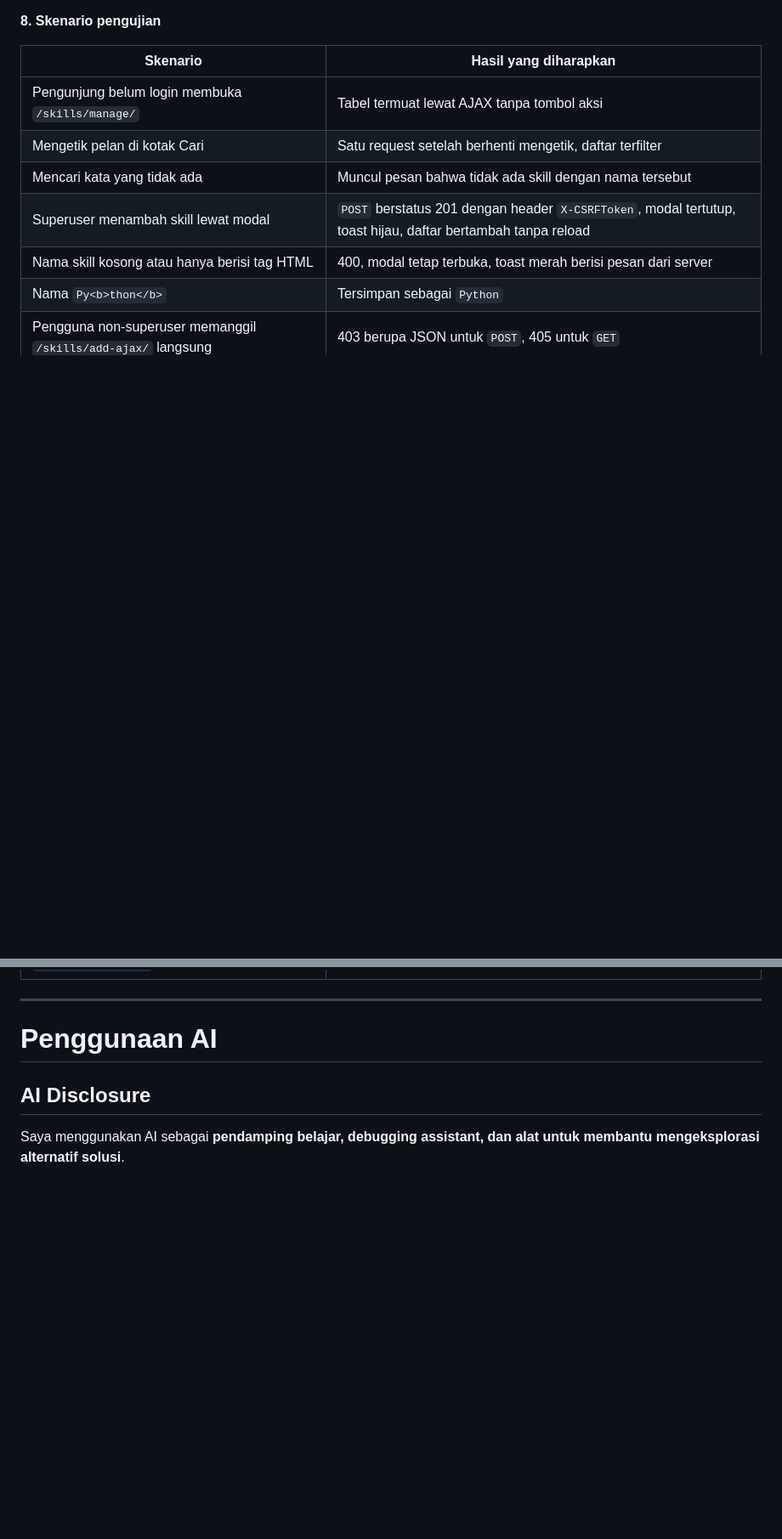
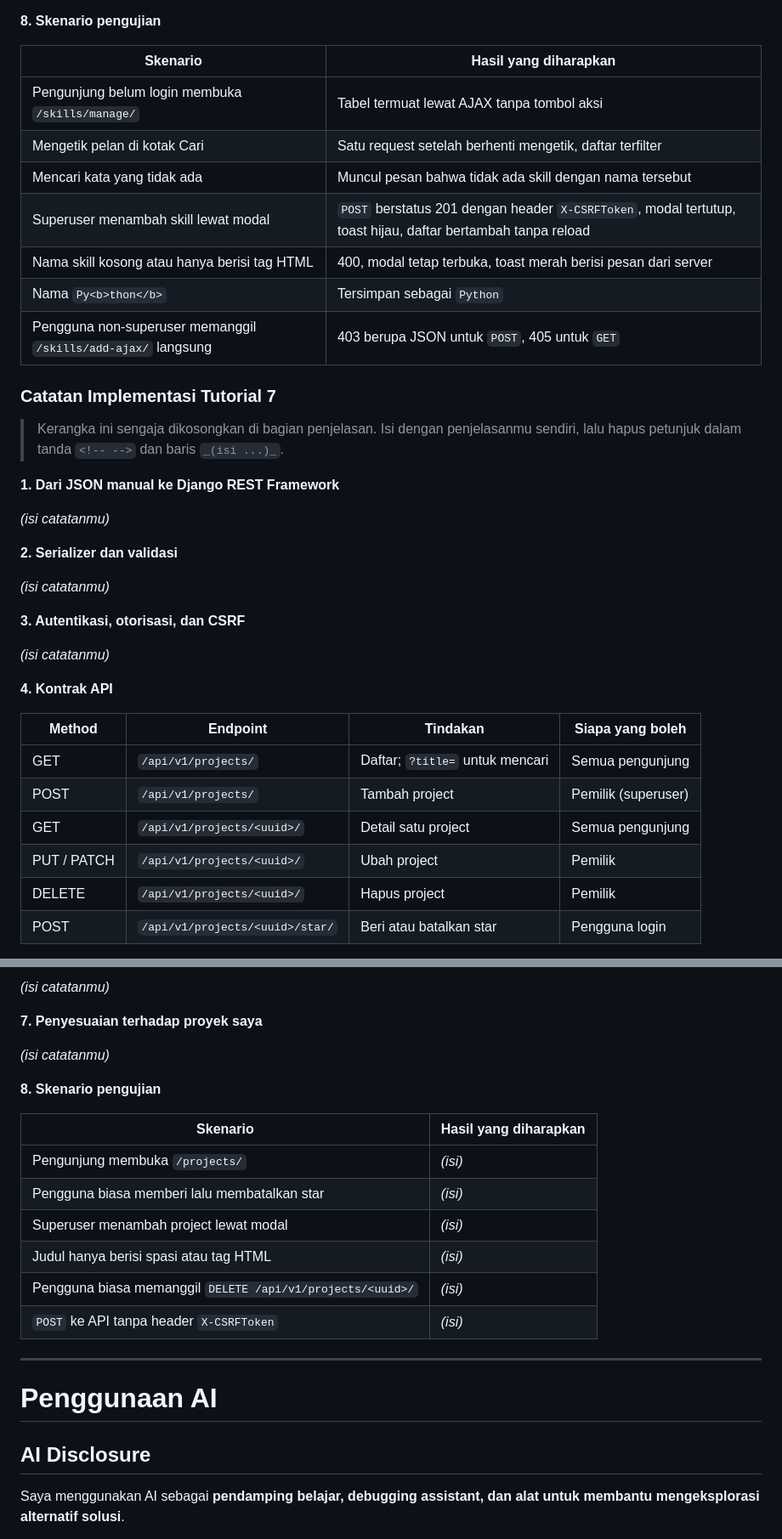
Before and after one commit to salfyea/myportofolio, a Markdown page: README.md, 2 parts joined by grey strips. Shown at 85% size. Rendered like a GitHub page; blank space fills up the shorter version.

Commit message:
docs: add tutorial 7 implementation notes skeleton

```diff
--- a/README.md
+++ b/README.md
@@ -822,3 +822,36 @@ Karena kartu dan baris tabel dirakit dengan `createElement` dan `textContent`, f
 | Nama `Py<b>thon</b>` | Tersimpan sebagai `Python` |
 | Pengguna non-superuser memanggil `/skills/add-ajax/` langsung | 403 berupa JSON untuk `POST`, 405 untuk `GET` |
 
+### Catatan Implementasi Tutorial 7
+
+> Kerangka ini sengaja dikosongkan di bagian penjelasan. Isi dengan penjelasanmu sendiri, lalu hapus petunjuk dalam tanda `<!-- -->` dan baris `_(isi ...)_`.
+
+**1. Dari JSON manual ke Django REST Framework**
+
+<!-- Apa yang berubah dari get_projects_json / create_project_ajax (Tutorial 5) menjadi serializer, permission class, dan @api_view? -->
+
+_(isi catatanmu)_
+
+**2. Serializer dan validasi**
+
+<!-- Peran ProjectSerializer, tiga SerializerMethodField (star_count, is_starred, starred_by_names), dan validate_<field> dengan strip_tags. Apa bedanya request.data, .validated_data, dan .data? -->
+
+_(isi catatanmu)_
+
+**3. Autentikasi, otorisasi, dan CSRF**
+
+<!-- SessionAuthentication, IsPortfolioOwnerOrReadOnly, IsAuthenticated pada star, dan kenapa permission diperiksa sebelum objek dicari (403 vs 404). -->
+
+_(isi catatanmu)_
+
+**4. Kontrak API**
+
+| Method | Endpoint | Tindakan | Siapa yang boleh |
+| --- | --- | --- | --- |
+| GET | `/api/v1/projects/` | Daftar; `?title=` untuk mencari | Semua pengunjung |
+| POST | `/api/v1/projects/` | Tambah project | Pemilik (superuser) |
+| GET | `/api/v1/projects/<uuid>/` | Detail satu project | Semua pengunjung |
+| PUT / PATCH | `/api/v1/projects/<uuid>/` | Ubah project | Pemilik |
+| DELETE | `/api/v1/projects/<uuid>/` | Hapus project | Pemilik |
+| POST | `/api/v1/projects/<uuid>/star/` | Beri atau batalkan star | Pengguna login |
+
@@ -825,3 +872,22 @@ Karena kartu dan baris tabel dirakit dengan `createElement` dan `textContent`, f
+_(isi catatanmu)_
+
+**7. Penyesuaian terhadap proyek saya**
+
+<!-- Contoh: tech_stack dan project_url pada tutorial menjadi category dan link; get_or_create untuk grup Editor karena migrasi 0009 sudah membuatnya; test lama di main/tests.py disesuaikan dengan kontrak baru. -->
+
+_(isi catatanmu)_
+
+**8. Skenario pengujian**
+
+| Skenario | Hasil yang diharapkan |
+| --- | --- |
+| Pengunjung membuka `/projects/` | _(isi)_ |
+| Pengguna biasa memberi lalu membatalkan star | _(isi)_ |
+| Superuser menambah project lewat modal | _(isi)_ |
+| Judul hanya berisi spasi atau tag HTML | _(isi)_ |
+| Pengguna biasa memanggil `DELETE /api/v1/projects/<uuid>/` | _(isi)_ |
+| `POST` ke API tanpa header `X-CSRFToken` | _(isi)_ |
+
 ---
 
 
```
Also changed, not shown: other parts of README.md (+14 -0 lines).
